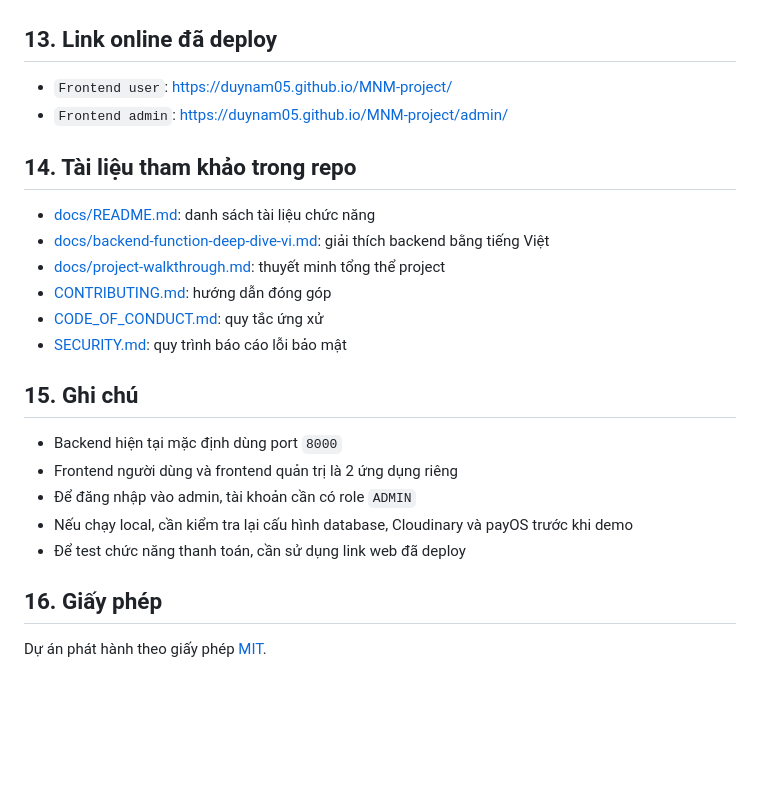
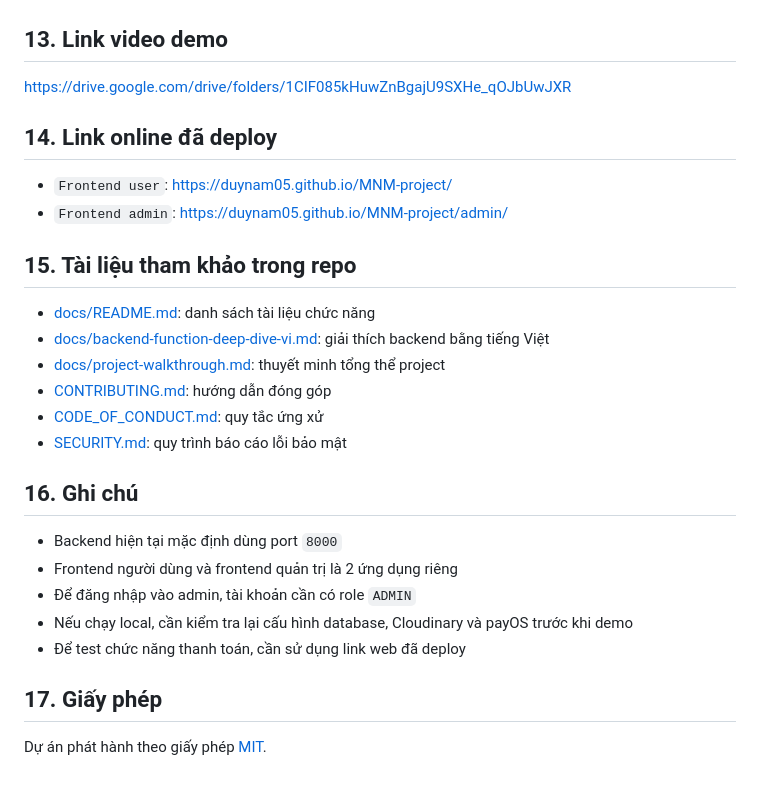
Before and after one commit to duynam05/MNM-project, a Markdown page: README.md, the part around the change. GitHub-like rendering; blank space fills up the shorter version.

```diff
--- a/README.md
+++ b/README.md
@@ -315,12 +315,16 @@ npm run build
 ![Cài đặt 2](<./assets/admin/cài đặt/2.png>)
 ![Cài đặt 3](<./assets/admin/cài đặt/3.png>)
 
-## 13. Link online đã deploy
+## 13. Link video demo
+
+https://drive.google.com/drive/folders/1CIF085kHuwZnBgajU9SXHe_qOJbUwJXR
+
+## 14. Link online đã deploy
 
 - `Frontend user`: https://duynam05.github.io/MNM-project/
 - `Frontend admin`: https://duynam05.github.io/MNM-project/admin/
 
-## 14. Tài liệu tham khảo trong repo
+## 15. Tài liệu tham khảo trong repo
 
 - [docs/README.md](./docs/README.md): danh sách tài liệu chức năng
 - [docs/backend-function-deep-dive-vi.md](./docs/backend-function-deep-dive-vi.md): giải thích backend bằng tiếng Việt
@@ -329,7 +333,7 @@ npm run build
 - [CODE_OF_CONDUCT.md](./CODE_OF_CONDUCT.md): quy tắc ứng xử
 - [SECURITY.md](./SECURITY.md): quy trình báo cáo lỗi bảo mật
 
-## 15. Ghi chú
+## 16. Ghi chú
 
 - Backend hiện tại mặc định dùng port `8000`
 - Frontend người dùng và frontend quản trị là 2 ứng dụng riêng
@@ -337,6 +341,6 @@ npm run build
 - Nếu chạy local, cần kiểm tra lại cấu hình database, Cloudinary và payOS trước khi demo
 - Để test chức năng thanh toán, cần sử dụng link web đã deploy
 
-## 16. Giấy phép
+## 17. Giấy phép
 
 Dự án phát hành theo giấy phép [MIT](./LICENSE).
```
